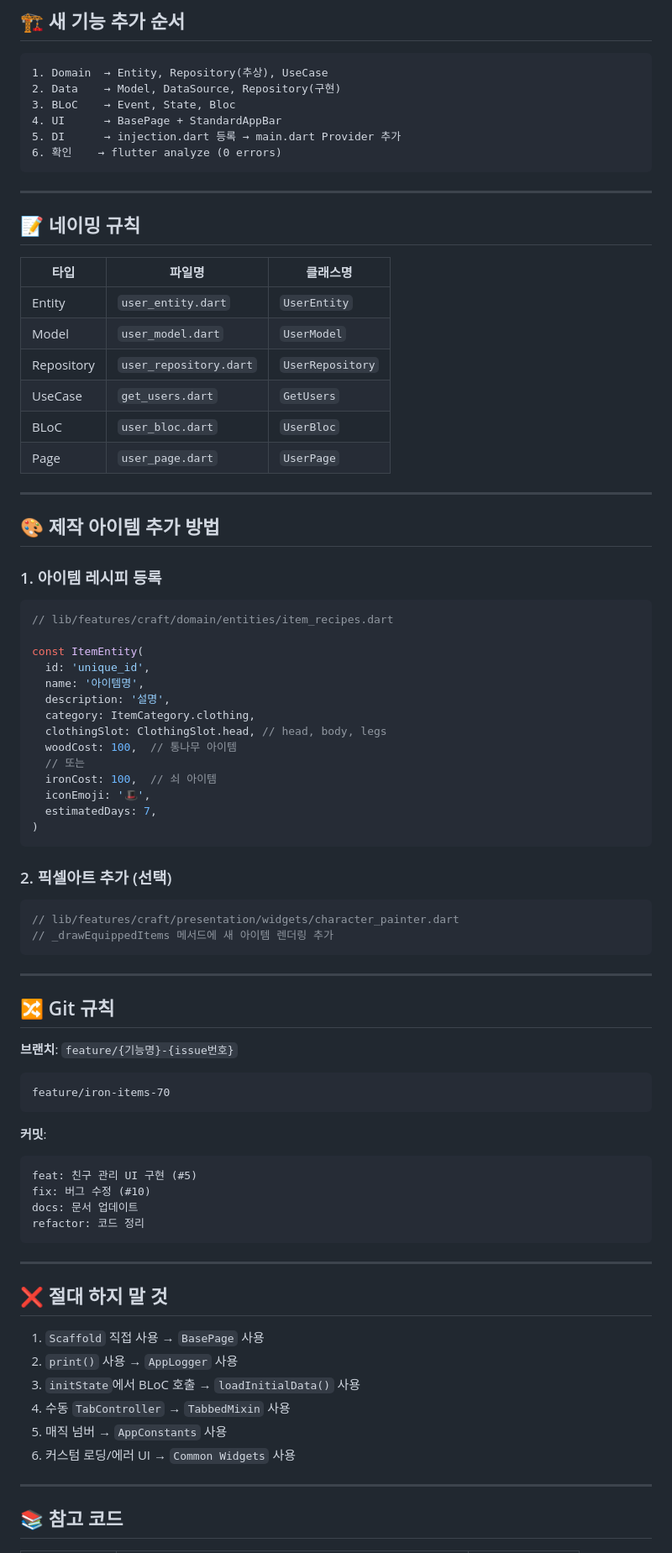
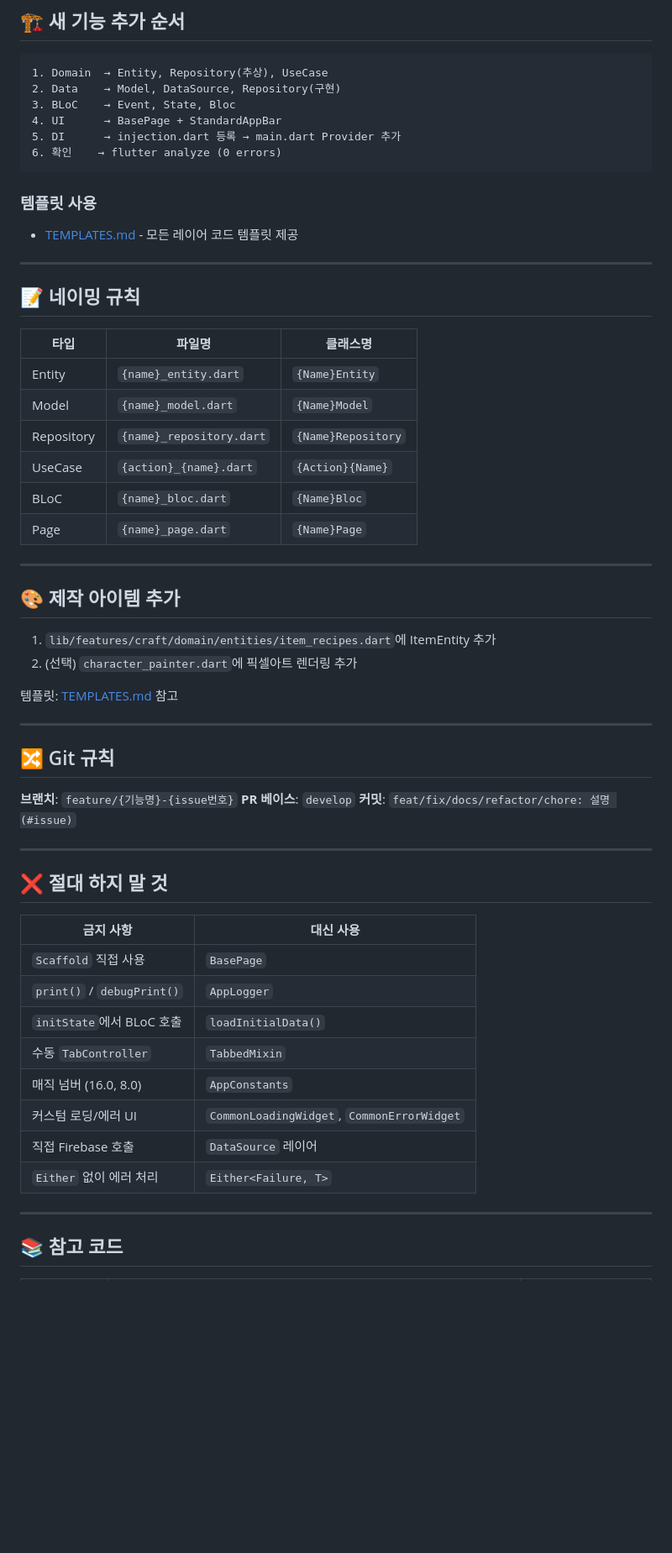
Before and after one commit to lppresident/co-workfit, a Markdown page: .claude/CLAUDE.md, the part around one of its changes. Shown at 84% size. Drawn GitHub-style; blank space fills up the shorter version.

Commit message:
룰 파일 업데이트

````diff
--- a/.claude/CLAUDE.md
+++ b/.claude/CLAUDE.md
@@ -179,74 +148,53 @@ EdgeInsets.all(16.0)
 6. 확인    → flutter analyze (0 errors)
 ```
 
+### 템플릿 사용
+- [TEMPLATES.md](.claude/docs/TEMPLATES.md) - 모든 레이어 코드 템플릿 제공
+
 ---
 
 ## 📝 네이밍 규칙
 
 | 타입 | 파일명 | 클래스명 |
 |------|--------|----------|
-| Entity | `user_entity.dart` | `UserEntity` |
-| Model | `user_model.dart` | `UserModel` |
-| Repository | `user_repository.dart` | `UserRepository` |
-| UseCase | `get_users.dart` | `GetUsers` |
-| BLoC | `user_bloc.dart` | `UserBloc` |
-| Page | `user_page.dart` | `UserPage` |
+| Entity | `{name}_entity.dart` | `{Name}Entity` |
+| Model | `{name}_model.dart` | `{Name}Model` |
+| Repository | `{name}_repository.dart` | `{Name}Repository` |
+| UseCase | `{action}_{name}.dart` | `{Action}{Name}` |
+| BLoC | `{name}_bloc.dart` | `{Name}Bloc` |
+| Page | `{name}_page.dart` | `{Name}Page` |
 
 ---
 
-## 🎨 제작 아이템 추가 방법
+## 🎨 제작 아이템 추가
 
-### 1. 아이템 레시피 등록
-```dart
-// lib/features/craft/domain/entities/item_recipes.dart
+1. `lib/features/craft/domain/entities/item_recipes.dart`에 ItemEntity 추가
+2. (선택) `character_painter.dart`에 픽셀아트 렌더링 추가
 
-const ItemEntity(
-  id: 'unique_id',
-  name: '아이템명',
-  description: '설명',
-  category: ItemCategory.clothing,
-  clothingSlot: ClothingSlot.head, // head, body, legs
-  woodCost: 100,  // 통나무 아이템
-  // 또는
-  ironCost: 100,  // 쇠 아이템
-  iconEmoji: '🎩',
-  estimatedDays: 7,
-)
-```
-
-### 2. 픽셀아트 추가 (선택)
-```dart
-// lib/features/craft/presentation/widgets/character_painter.dart
-// _drawEquippedItems 메서드에 새 아이템 렌더링 추가
-```
+템플릿: [TEMPLATES.md](.claude/docs/TEMPLATES.md) 참고
 
 ---
 
 ## 🔀 Git 규칙
 
 **브랜치**: `feature/{기능명}-{issue번호}`
-```
-feature/iron-items-70
-```
-
-**커밋**:
-```
-feat: 친구 관리 UI 구현 (#5)
-fix: 버그 수정 (#10)
-docs: 문서 업데이트
-refactor: 코드 정리
-```
+**PR 베이스**: `develop`
+**커밋**: `feat/fix/docs/refactor/chore: 설명 (#issue)`
 
 ---
 
 ## ❌ 절대 하지 말 것
 
-1. `Scaffold` 직접 사용 → `BasePage` 사용
-2. `print()` 사용 → `AppLogger` 사용
-3. `initState`에서 BLoC 호출 → `loadInitialData()` 사용
-4. 수동 `TabController` → `TabbedMixin` 사용
-5. 매직 넘버 → `AppConstants` 사용
-6. 커스텀 로딩/에러 UI → `Common Widgets` 사용
+| 금지 사항 | 대신 사용 |
+|----------|----------|
+| `Scaffold` 직접 사용 | `BasePage` |
+| `print()` / `debugPrint()` | `AppLogger` |
+| `initState`에서 BLoC 호출 | `loadInitialData()` |
+| 수동 `TabController` | `TabbedMixin` |
+| 매직 넘버 (16.0, 8.0) | `AppConstants` |
+| 커스텀 로딩/에러 UI | `CommonLoadingWidget`, `CommonErrorWidget` |
+| 직접 Firebase 호출 | `DataSource` 레이어 |
+| `Either` 없이 에러 처리 | `Either<Failure, T>` |
 
 ---
 
````
Also changed, not shown: other parts of .claude/CLAUDE.md (+96 -122 lines).
